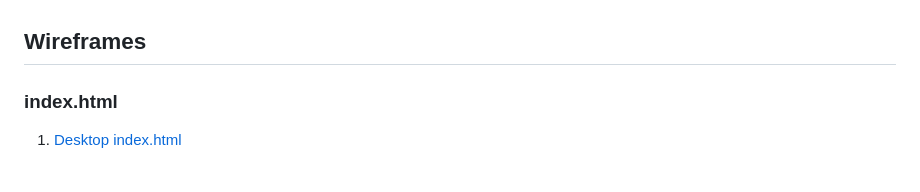
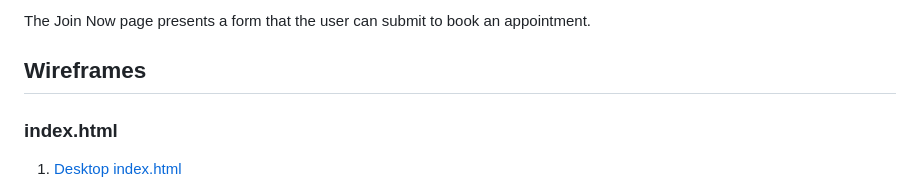
Before and after one commit to brunoroncete/gym-project, a Markdown page: README.md, the part around one of its changes. Drawn GitHub-style.

```diff
--- a/README.md
+++ b/README.md
@@ -92,3 +106,4 @@ The home page is divided in two rows, one with the logo and a background and ano
+The Join Now page presents a form that the user can submit to book an appointment.
 
 
 
```
Also changed, not shown: other parts of README.md (+14 -0 lines), assets/images/classesdescmobi.png (added), 5 other files.
